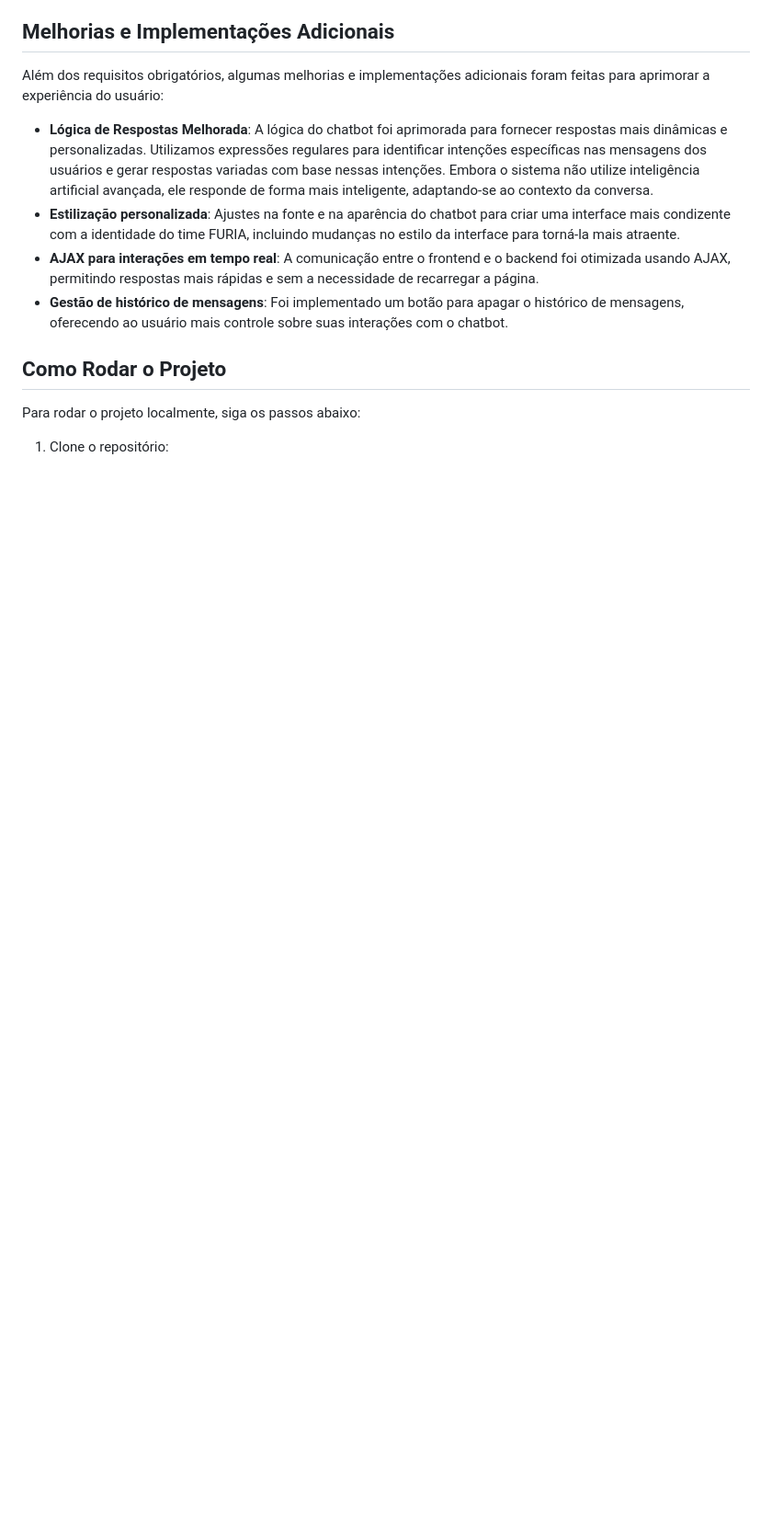
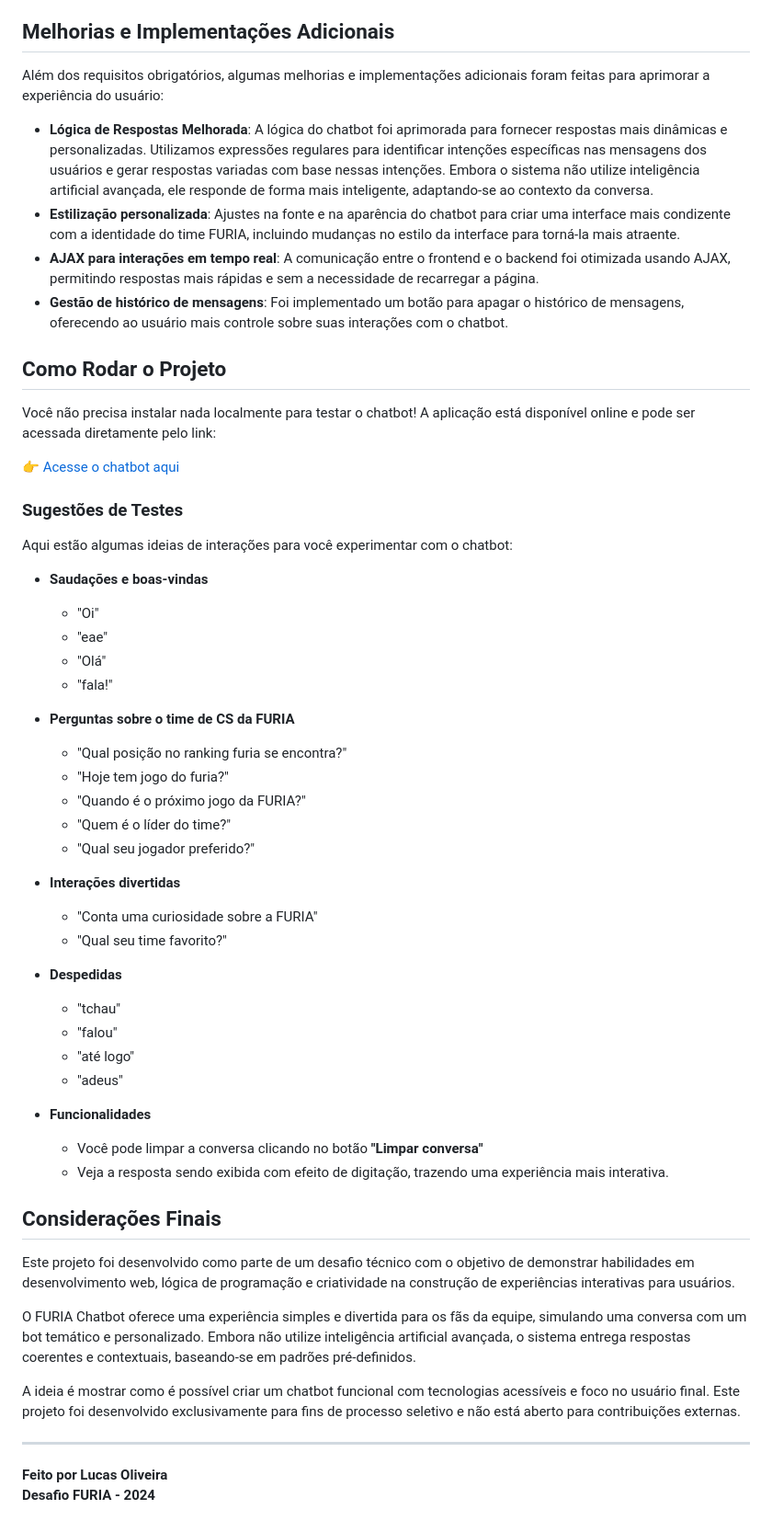
Before and after one commit to LuccasOlivier/furia-esports-chatbot, a Markdown page: README.md, the part around the change. Shown: that part at 92% size. Rendered like a GitHub page; blank space fills up the shorter version.

Commit message:
Update README.md
update app title and README with usage instructions

```diff
--- a/README.md
+++ b/README.md
@@ -36,6 +36,50 @@ Além dos requisitos obrigatórios, algumas melhorias e implementações adicion
 
 ## Como Rodar o Projeto
 
-Para rodar o projeto localmente, siga os passos abaixo:
+Você não precisa instalar nada localmente para testar o chatbot! A aplicação está disponível online e pode ser acessada diretamente pelo link:
 
-1. Clone o repositório:
+👉 [Acesse o chatbot aqui](https://furia-esports-chatbot.onrender.com/)
+
+### Sugestões de Testes
+
+Aqui estão algumas ideias de interações para você experimentar com o chatbot:
+
+- **Saudações e boas-vindas**
+  - "Oi"
+  - "eae"
+  - "Olá"
+  - "fala!"
+
+- **Perguntas sobre o time de CS da FURIA**
+  - "Qual posição no ranking furia se encontra?"
+  - "Hoje tem jogo do furia?"
+  - "Quando é o próximo jogo da FURIA?"
+  - "Quem é o líder do time?"
+  - "Qual seu jogador preferido?"
+
+- **Interações divertidas**
+  - "Conta uma curiosidade sobre a FURIA"
+  - "Qual seu time favorito?"
+
+- **Despedidas**
+  - "tchau"
+  - "falou"
+  - "até logo"
+  - "adeus"
+
+- **Funcionalidades**
+  - Você pode limpar a conversa clicando no botão **"Limpar conversa"**
+  - Veja a resposta sendo exibida com efeito de digitação, trazendo uma experiência mais interativa.
+
+## Considerações Finais
+
+Este projeto foi desenvolvido como parte de um desafio técnico com o objetivo de demonstrar habilidades em desenvolvimento web, lógica de programação e criatividade na construção de experiências interativas para usuários.
+
+O FURIA Chatbot oferece uma experiência simples e divertida para os fãs da equipe, simulando uma conversa com um bot temático e personalizado. Embora não utilize inteligência artificial avançada, o sistema entrega respostas coerentes e contextuais, baseando-se em padrões pré-definidos.
+
+A ideia é mostrar como é possível criar um chatbot funcional com tecnologias acessíveis e foco no usuário final. Este projeto foi desenvolvido exclusivamente para fins de processo seletivo e não está aberto para contribuições externas.
+
+---
+
+ **Feito por Lucas Oliveira**
+ **Desafio FURIA - 2024**
```
